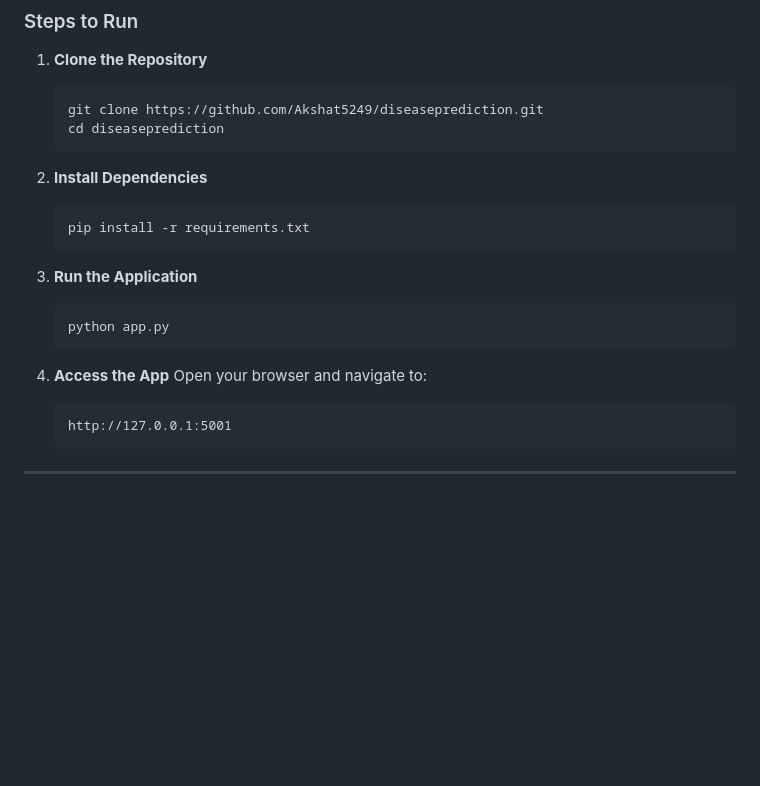
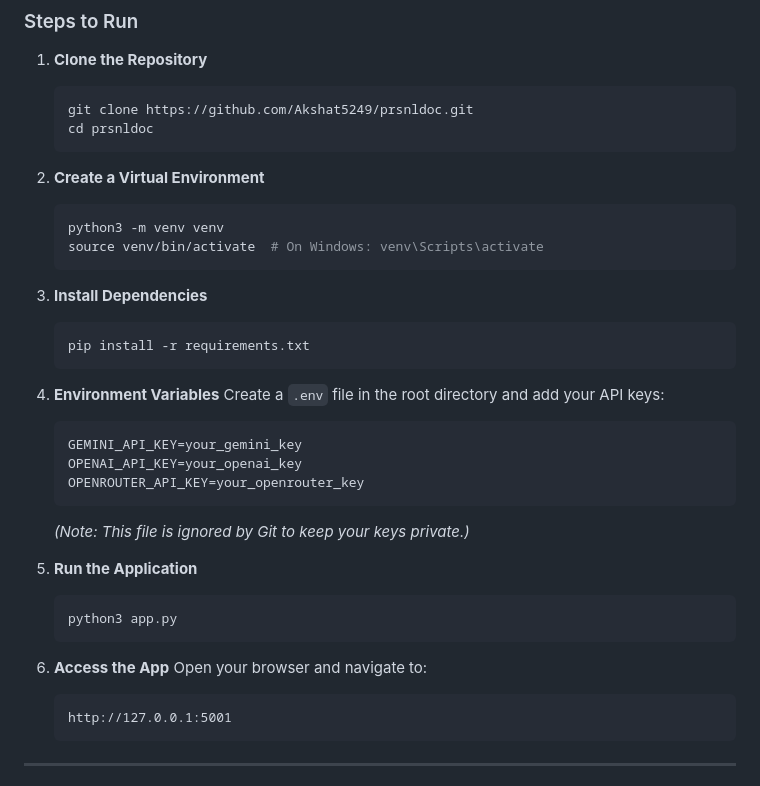
Before and after one commit to Akshat5249/prsnldoc, a Markdown page: README.md, the part around the change. Drawn GitHub-style; blank space fills up the shorter version.

Commit message:
Update README with local setup and security instructions

````diff
--- a/README.md
+++ b/README.md
@@ -57,21 +57,36 @@ A modern, AI-powered healthcare application designed to provide instant disease
 
 1. **Clone the Repository**
    ```bash
-   git clone https://github.com/Akshat5249/diseaseprediction.git
-   cd diseaseprediction
+   git clone https://github.com/Akshat5249/prsnldoc.git
+   cd prsnldoc
    ```
 
-2. **Install Dependencies**
+2. **Create a Virtual Environment**
+   ```bash
+   python3 -m venv venv
+   source venv/bin/activate  # On Windows: venv\Scripts\activate
+   ```
+
+3. **Install Dependencies**
    ```bash
    pip install -r requirements.txt
    ```
 
-3. **Run the Application**
+4. **Environment Variables**
+   Create a `.env` file in the root directory and add your API keys:
+   ```text
+   GEMINI_API_KEY=your_gemini_key
+   OPENAI_API_KEY=your_openai_key
+   OPENROUTER_API_KEY=your_openrouter_key
+   ```
+   *(Note: This file is ignored by Git to keep your keys private.)*
+
+5. **Run the Application**
    ```bash
-   python app.py
+   python3 app.py
    ```
 
-4. **Access the App**
+6. **Access the App**
    Open your browser and navigate to:
    ```text
    http://127.0.0.1:5001
````
